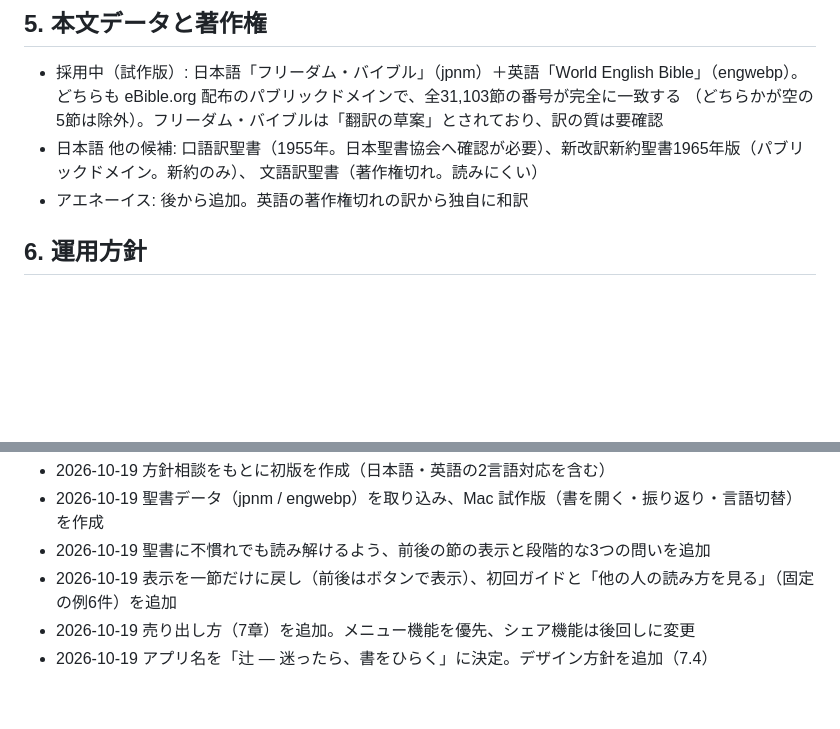
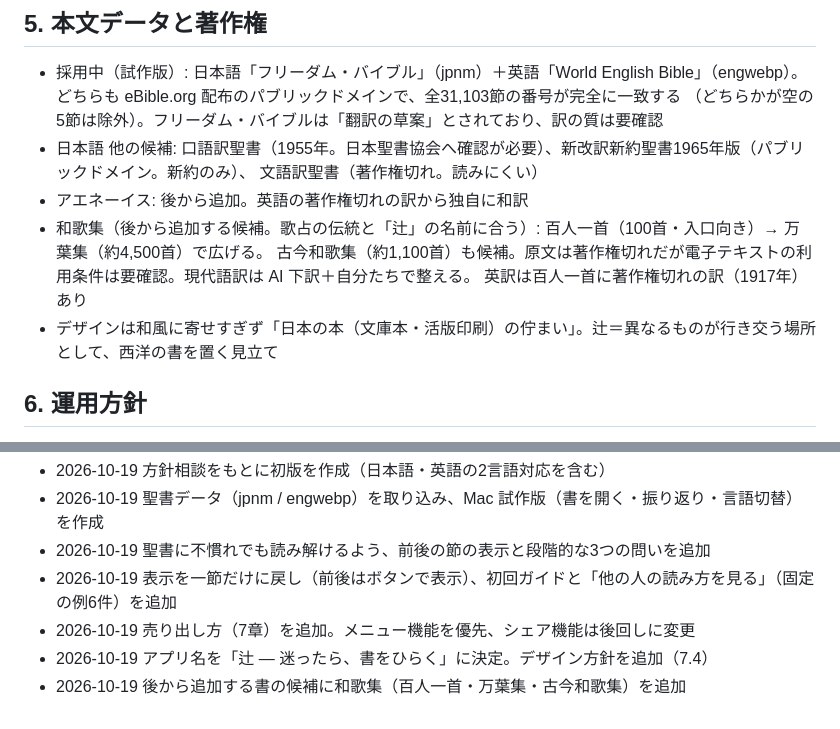
Before and after one commit to gogomusikingu/tsuji-app, a Markdown page: specification.md, 2 parts joined by grey strips. Rendered like a GitHub page; blank space fills up the shorter version.

Commit message:
Note waka anthologies as future source books

```diff
--- a/specification.md
+++ b/specification.md
@@ -78,6 +78,10 @@ tools/run_mac.sh             Mac 試作版のビルドと起動
 - 日本語 他の候補: 口語訳聖書（1955年。日本聖書協会へ確認が必要）、新改訳新約聖書1965年版（パブリックドメイン。新約のみ）、
   文語訳聖書（著作権切れ。読みにくい）
 - アエネーイス: 後から追加。英語の著作権切れの訳から独自に和訳
+- 和歌集（後から追加する候補。歌占の伝統と「辻」の名前に合う）: 百人一首（100首・入口向き）→ 万葉集（約4,500首）で広げる。
+  古今和歌集（約1,100首）も候補。原文は著作権切れだが電子テキストの利用条件は要確認。現代語訳は AI 下訳＋自分たちで整える。
+  英訳は百人一首に著作権切れの訳（1917年）あり
+- デザインは和風に寄せすぎず「日本の本（文庫本・活版印刷）の佇まい」。辻＝異なるものが行き交う場所として、西洋の書を置く見立て
 
 ## 6. 運用方針
 - 英語のレビュー・問い合わせ対応は AI で下書きする。作者が意味を確かめられるよう、
@@ -143,3 +147,4 @@ tools/run_mac.sh             Mac 試作版のビルドと起動
 - 2026-10-19 表示を一節だけに戻し（前後はボタンで表示）、初回ガイドと「他の人の読み方を見る」（固定の例6件）を追加
 - 2026-10-19 売り出し方（7章）を追加。メニュー機能を優先、シェア機能は後回しに変更
 - 2026-10-19 アプリ名を「辻 ― 迷ったら、書をひらく」に決定。デザイン方針を追加（7.4）
+- 2026-10-19 後から追加する書の候補に和歌集（百人一首・万葉集・古今和歌集）を追加
```
